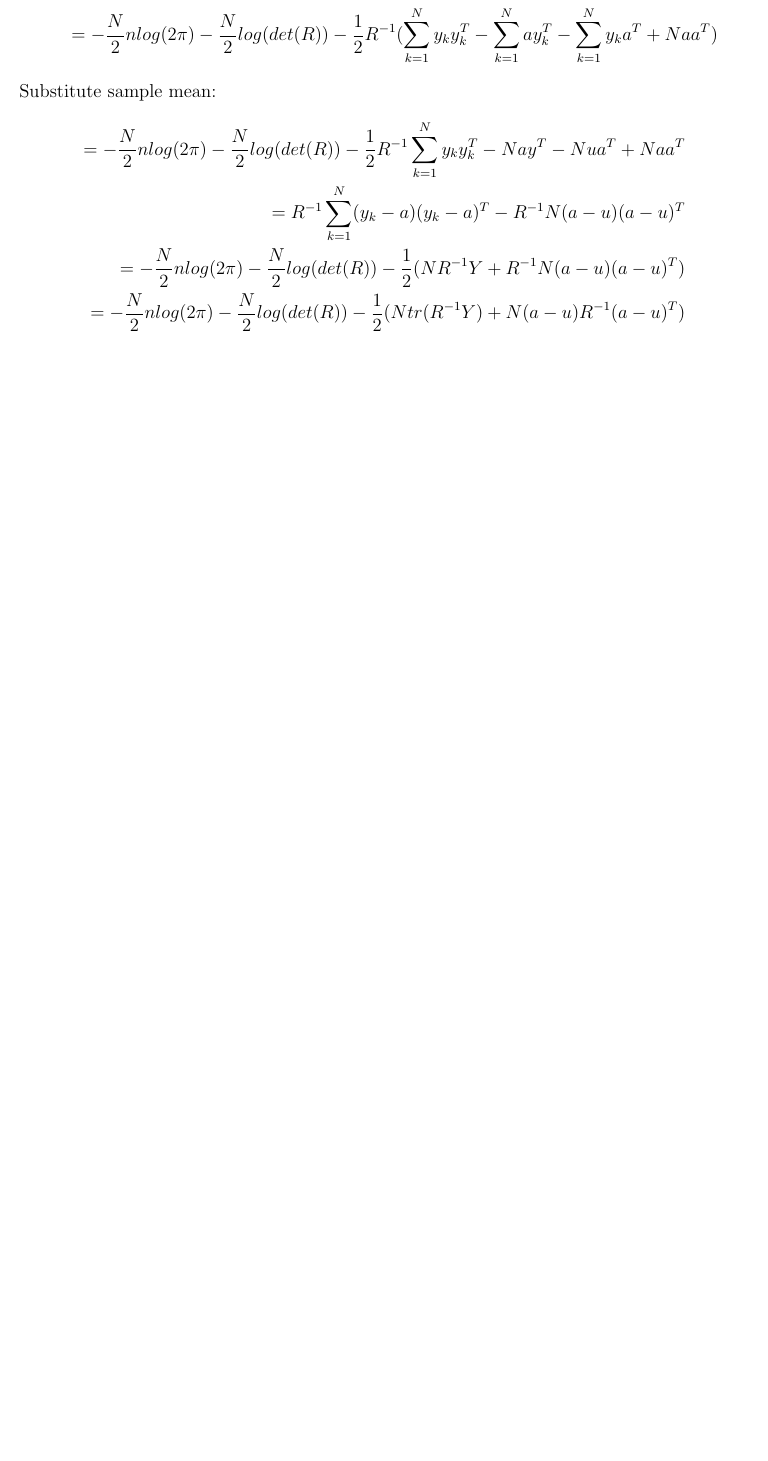
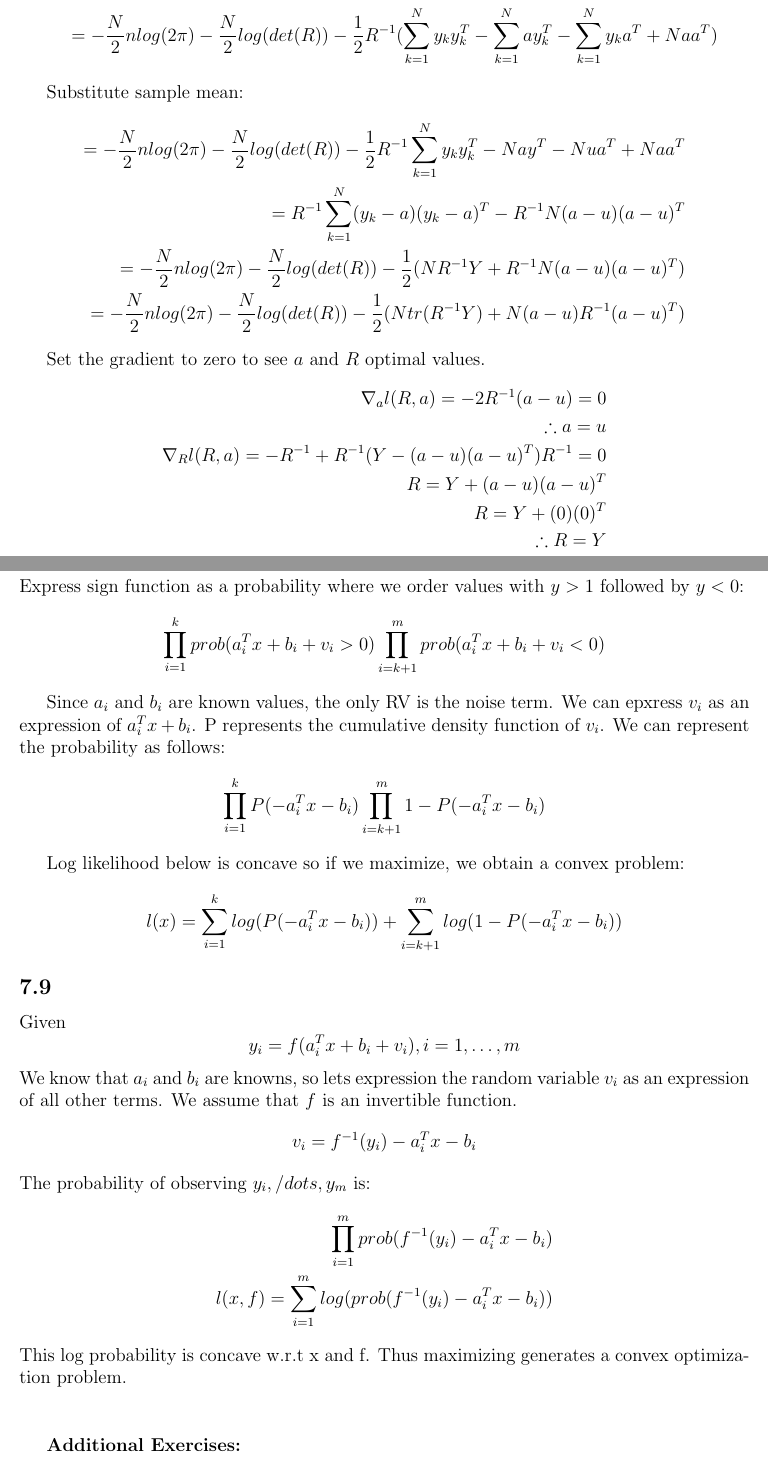
Before and after one commit to TianshuPang/5254, a LaTeX problem sheet (HW5/HW5.tex): part of page 3 of 3 before the commit and two parts of pages 3 and 4 of 5 after it, the two joined at a grey line, cut so that both start at the same text, the shorter picture padded with empty space. Compiled offline with pdfLaTeX.

Commit message:
bookwork done

```diff
--- a/HW5/HW5.tex
+++ b/HW5/HW5.tex
@@ -151,3 +153,52 @@ Substitute sample mean:
 \end{aligned}
 \end{equation*}
 
+Set the gradient to zero to see $a$ and $R$ optimal values.
+\begin{equation*}
+\begin{aligned}
+\nabla_a l(R,a) = -2R^{-1}(a-u) = 0\\
+\therefore a=u \\
+\nabla_R l(R,a) = -R^{-1} + R^{-1}(Y - (a-u)(a-u)^T)R^{-1} = 0\\
+R = Y + (a-u)(a-u)^T\\
+R = Y + (0)(0)^T\\
+\therefore R=Y
+\end{aligned}
+\end{equation*}
+
+\subsection*{7.8}
+
+Express sign function as a probability where we order values with $y>1$ followed by $y<0$:
+\begin{equation*}
+\begin{aligned}
+\prod_{i=1}^{k}prob(a_i^Tx + b_i + v_i > 0)\prod_{i=k+1}^{m}prob(a_i^Tx + b_i + v_i < 0)
+\end{aligned}
+\end{equation*}
+
+Since $a_i$ and $b_i$ are known values, the only RV is the noise term. We can epxress $v_i$ as an expression of $a_i^Tx+b_i$. P represents the cumulative density function of $v_i$. We can represent the probability as follows:
+\begin{equation*}
+\begin{aligned}
+\prod_{i=1}^{k}P(-a_i^Tx-b_i)\prod_{i=k+1}^{m}1-P(-a_i^Tx-b_i)
+\end{aligned}
+\end{equation*}
+
+Log likelihood below is concave so if we maximize, we obtain a convex problem:
+\begin{equation*}
+\begin{aligned}
+l(x) = \sum_{i=1}^{k}log(P(-a_i^Tx-b_i))+\sum_{i=k+1}^{m}log(1-P(-a_i^Tx-b_i))\\
+\end{aligned}
+\end{equation*}
+
+\subsection*{7.9}
+Given $$y_i = f(a_i^Tx +b_i +v_i), i=1,\dots,m$$
+We know that $a_i$ and $b_i$ are knowns, so lets expression the random variable $v_i$ as an expression of all other terms. We assume that $f$ is an invertible function.
+$$v_i = f^{-1}(y_i)-a_i^Tx-b_i$$
+The probability of observing $y_i,/dots,y_m$ is:
+\begin{equation*}
+\begin{aligned}
+\prod_{i=1}^{m}prob(f^{-1}(y_i)-a_i^Tx-b_i)\\
+l(x, f) = \sum_{i=1}^{m}log(prob(f^{-1}(y_i)-a_i^Tx-b_i))
+\end{aligned}
+\end{equation*}
+This log probability is concave w.r.t x and f. Thus maximizing generates a convex optimization problem.\\\\
+
+\textbf{Additional Exercises:}\\\\
```
Also changed, not shown: HW5/HW5.pdf, HW5/HW5.tex (13 more changed lines).
